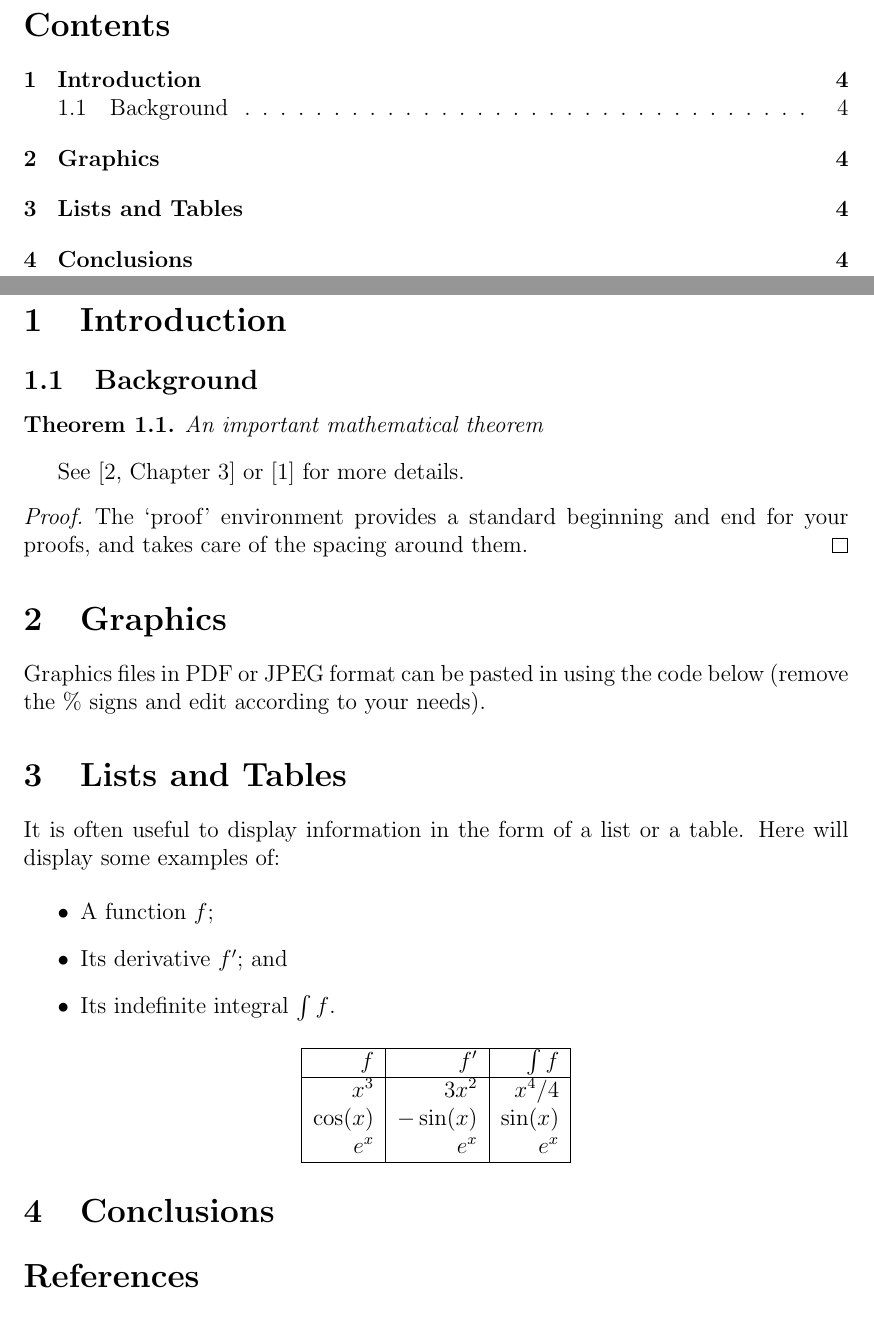
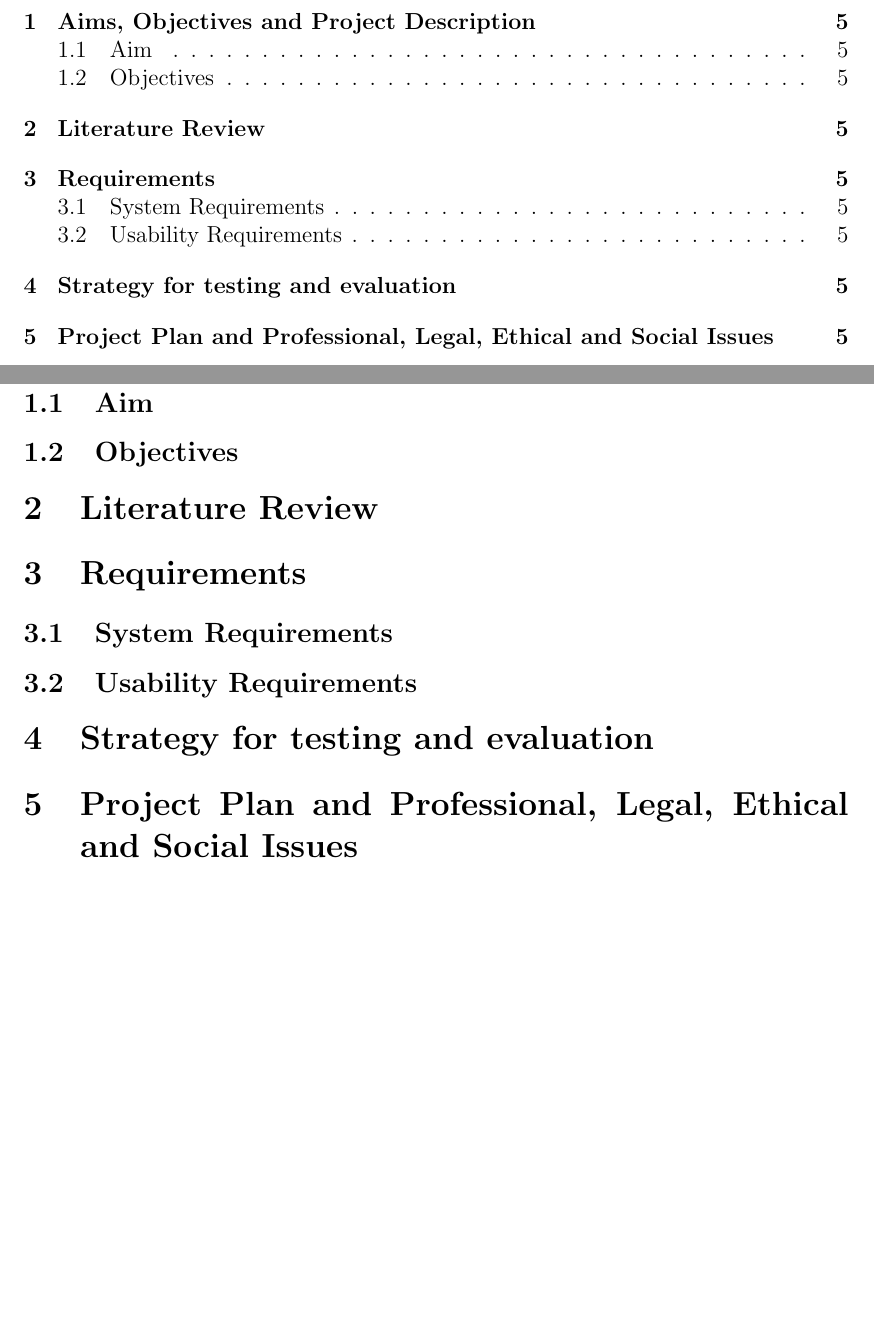
Before and after one commit to lewis785/Dissertation, a LaTeX thesis (dissertation.tex): two parts of pages 3 and 4 of 5 before the commit and two parts of pages 4 and 5 of 6 after it, joined at a grey line, cut at the place of the change, the shorter picture padded with empty space. Compiled offline with pdfLaTeX.

Commit message:
Layed out structure

```diff
--- a/dissertation.tex
+++ b/dissertation.tex
@@ -54,67 +63,29 @@ Write a short abstract of your essay here.
 \tableofcontents
 
 \newpage                     % optional page break
-\section{Introduction}\label{s:intro}
-%
-% The \label command is optional, but useful.  To cross-refer to a section/theorem/equation etc.
-% labelled by \label{key}, use \ref{key}.  For example: Equation (\ref{eq:key}) follows from Theorem \ref{th:key}.
+\section{Aims, Objectives and Project Description}
 
-\subsection{Background}\label{ss:back}
+\subsection{Aim}
 
-\begin{theorem}\label{th:important}
- An important mathematical theorem
-\end{theorem}
+\subsection{Objectives}
 
-See \cite[Chapter 3]{Cassels} or \cite{Bovey} for more details.
 
-\begin{proof}
-The `proof' environment provides a standard beginning and end for your proofs,
-and takes care of the spacing around them.
-\end{proof}
+\section{Literature Review}
 
-\section{Graphics}
 
-Graphics files in PDF or JPEG format can be pasted in using the code
-below (remove the \%\ signs and edit according to your needs).
+\section{Requirements}
+\subsection{System Requirements}
+\subsection{Usability Requirements}
 
-%  \begin{center}
-%  \includegraphics{myfile.pdf}
-%  \includegraphics{myfile.jpg}
-%
-%  \includegraphics[width=175mm]{myfile.pdf}    if you need to change the size
-%
-%  \includegraphics[width=150mm, height=100mm]{myfile.pdf}  if you need to change the size in both directions
-%
-%  \includegraphics[angle=90]{myfile.pdf}     if you need to rotate the image
-%
-%  \includegraphics[angle=270,width=120mm]{myfile.pdf}  if you need to rotate and change size
-%
-%  \end{center}
 
-\section{Lists and Tables}
+\section{Strategy for testing and evaluation}
 
-It is often useful to display information in the form of a list or a table.
-Here will display some examples of:
 
-\begin{itemize}
-\item A function $f$;
-\item Its derivative $f'$; and
-\item Its indefinite integral $\int f$.
-\end{itemize}
+\section{Project Plan and Professional, Legal, Ethical and Social Issues }
 
-\begin{center}              % center the table
-\begin{tabular}{|r|r|r|}    % three columns, each right-justified
-\hline                      % horizontal line between rows
-$f$ & $f'$ & $\int f$ \\    % header row
-\hline
-$x^3$ & $3x^2$ & $x^4/4$ \\
-$\cos(x)$ & $-\sin(x)$ & $\sin(x)$ \\
-$e^x$ & $e^x$ & $e^x$\\
-\hline
-\end{tabular}               % close the table
-\end{center}                % exit the center environment
 
-\section{Conclusions}\label{s:conc}
+
+
 
 
 
```
Also changed, not shown: dissertation.pdf, dissertation.tex (15 more changed lines), 5 other files.
